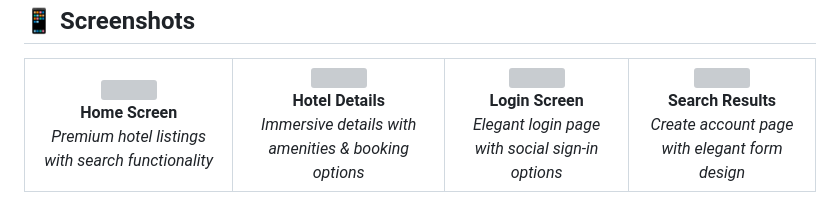
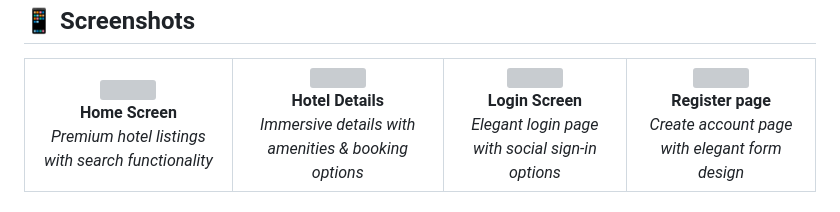
Before and after one commit to bilalakkar777/Hotel_FlutterApp_LuxeStay, a Markdown page: README.md, the part around the change. Drawn GitHub-style; grey boxes are pictures that could not be loaded.

```diff
--- a/README.md
+++ b/README.md
@@ -76,7 +76,7 @@
     </td>
     <td align="center">
       <img src="screenshots/05_search_screen.png" width="180" /><br/>
-      <strong>Search Results</strong><br/>
+      <strong>Register page</strong><br/>
       <em>Create account page with elegant form design</em>
     </td>
   </tr>
```
